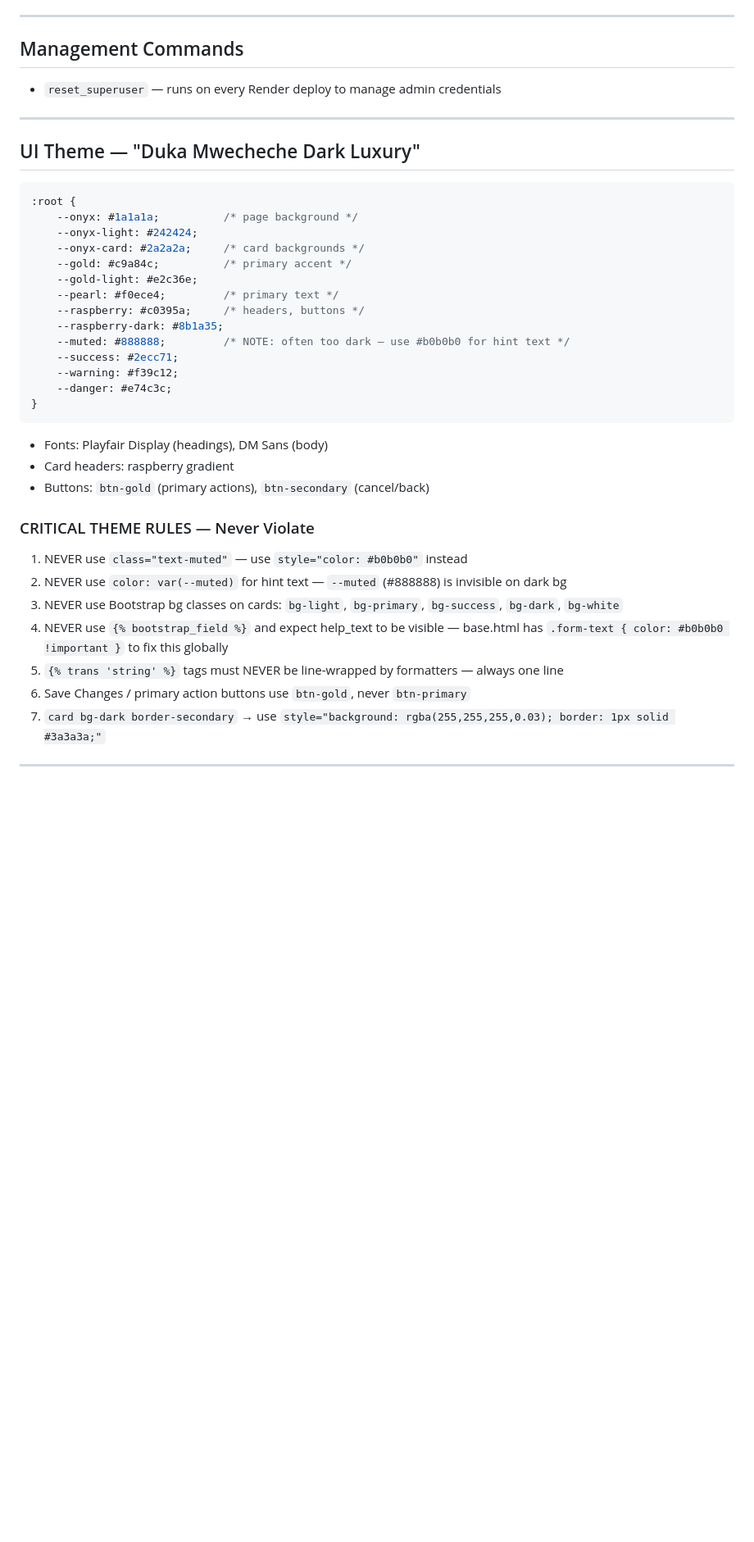
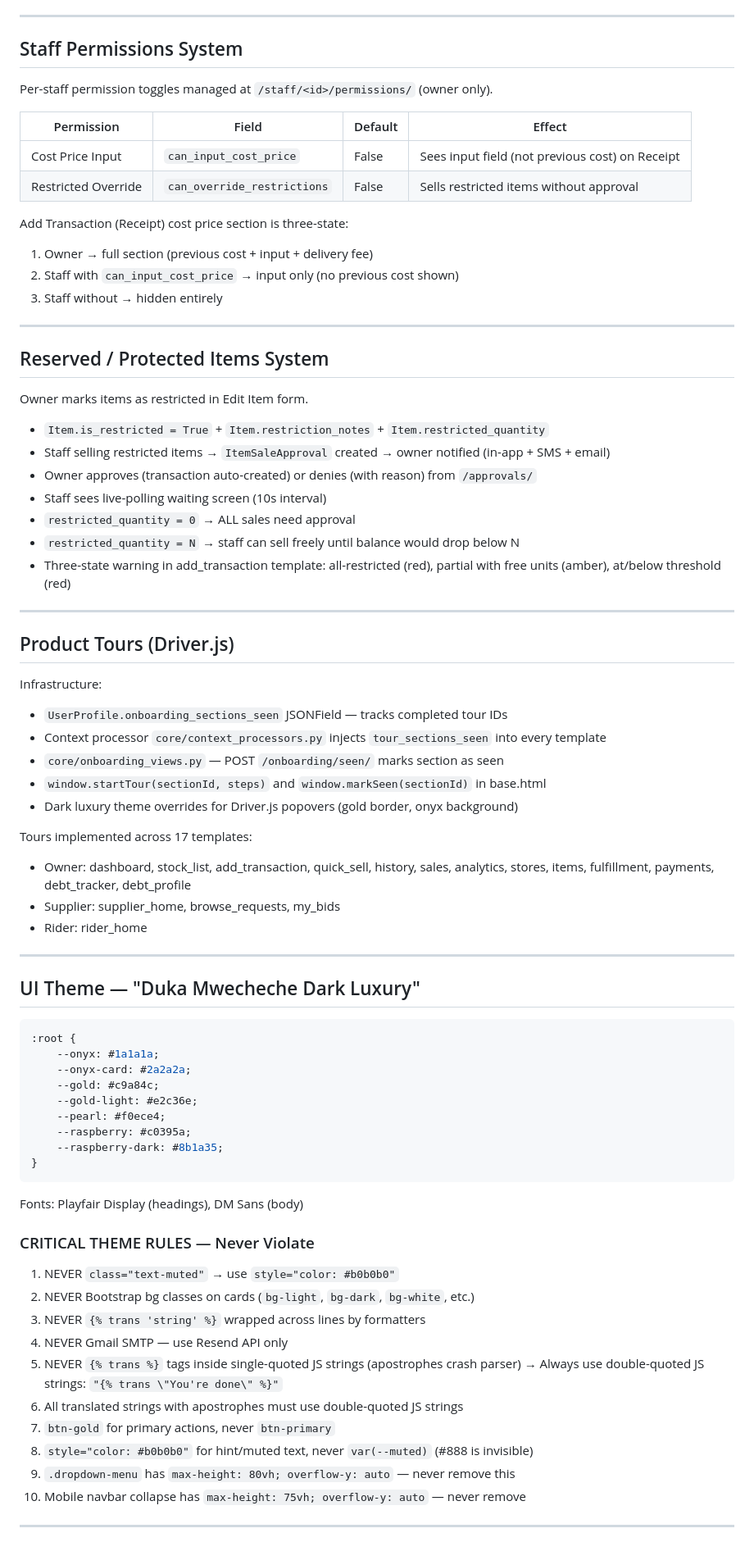
Before and after one commit to mwendwaroy-Angoo/inventory-app, a Markdown page: CLAUDE.md, the part around one of its changes. Shown at 82% size. Drawn GitHub-style; blank space fills up the shorter version.

````diff
--- a/CLAUDE.md
+++ b/CLAUDE.md
@@ -169,40 +177,78 @@ unique_together: (supplier, requirement)
 
 ---
 
-## Management Commands
-- `reset_superuser` — runs on every Render deploy to manage admin credentials
+## Staff Permissions System
+
+Per-staff permission toggles managed at `/staff/<id>/permissions/` (owner only).
+
+| Permission | Field | Default | Effect |
+|---|---|---|---|
+| Cost Price Input | `can_input_cost_price` | False | Sees input field (not previous cost) on Receipt |
+| Restricted Override | `can_override_restrictions` | False | Sells restricted items without approval |
+
+Add Transaction (Receipt) cost price section is three-state:
+1. Owner → full section (previous cost + input + delivery fee)
+2. Staff with `can_input_cost_price` → input only (no previous cost shown)
+3. Staff without → hidden entirely
+
+---
+
+## Reserved / Protected Items System
+
+Owner marks items as restricted in Edit Item form.
+- `Item.is_restricted = True` + `Item.restriction_notes` + `Item.restricted_quantity`
+- Staff selling restricted items → `ItemSaleApproval` created → owner notified (in-app + SMS + email)
+- Owner approves (transaction auto-created) or denies (with reason) from `/approvals/`
+- Staff sees live-polling waiting screen (10s interval)
+- `restricted_quantity = 0` → ALL sales need approval
+- `restricted_quantity = N` → staff can sell freely until balance would drop below N
+- Three-state warning in add_transaction template: all-restricted (red), partial with free units (amber), at/below threshold (red)
+
+---
+
+## Product Tours (Driver.js)
+
+Infrastructure:
+- `UserProfile.onboarding_sections_seen` JSONField — tracks completed tour IDs
+- Context processor `core/context_processors.py` injects `tour_sections_seen` into every template
+- `core/onboarding_views.py` — POST `/onboarding/seen/` marks section as seen
+- `window.startTour(sectionId, steps)` and `window.markSeen(sectionId)` in base.html
+- Dark luxury theme overrides for Driver.js popovers (gold border, onyx background)
+
+Tours implemented across 17 templates:
+- Owner: dashboard, stock_list, add_transaction, quick_sell, history, sales, analytics,
+  stores, items, fulfillment, payments, debt_tracker, debt_profile
+- Supplier: supplier_home, browse_requests, my_bids
+- Rider: rider_home
 
 ---
 
 ## UI Theme — "Duka Mwecheche Dark Luxury"
 ```css
 :root {
-    --onyx: #1a1a1a;          /* page background */
-    --onyx-light: #242424;
-    --onyx-card: #2a2a2a;     /* card backgrounds */
-    --gold: #c9a84c;          /* primary accent */
+    --onyx: #1a1a1a;
+    --onyx-card: #2a2a2a;
+    --gold: #c9a84c;
     --gold-light: #e2c36e;
-    --pearl: #f0ece4;         /* primary text */
-    --raspberry: #c0395a;     /* headers, buttons */
+    --pearl: #f0ece4;
+    --raspberry: #c0395a;
     --raspberry-dark: #8b1a35;
-    --muted: #888888;         /* NOTE: often too dark — use #b0b0b0 for hint text */
-    --success: #2ecc71;
-    --warning: #f39c12;
-    --danger: #e74c3c;
 }
 ```
-- Fonts: Playfair Display (headings), DM Sans (body)
-- Card headers: raspberry gradient
-- Buttons: `btn-gold` (primary actions), `btn-secondary` (cancel/back)
+Fonts: Playfair Display (headings), DM Sans (body)
 
 ### CRITICAL THEME RULES — Never Violate
-1. NEVER use `class="text-muted"` — use `style="color: #b0b0b0"` instead
-2. NEVER use `color: var(--muted)` for hint text — `--muted` (#888888) is invisible on dark bg
-3. NEVER use Bootstrap bg classes on cards: `bg-light`, `bg-primary`, `bg-success`, `bg-dark`, `bg-white`
-4. NEVER use `{% bootstrap_field %}` and expect help_text to be visible — base.html has `.form-text { color: #b0b0b0 !important }` to fix this globally
-5. `{% trans 'string' %}` tags must NEVER be line-wrapped by formatters — always one line
-6. Save Changes / primary action buttons use `btn-gold`, never `btn-primary`
-7. `card bg-dark border-secondary` → use `style="background: rgba(255,255,255,0.03); border: 1px solid #3a3a3a;"`
+1. NEVER `class="text-muted"` → use `style="color: #b0b0b0"`
+2. NEVER Bootstrap bg classes on cards (`bg-light`, `bg-dark`, `bg-white`, etc.)
+3. NEVER `{% trans 'string' %}` wrapped across lines by formatters
+4. NEVER Gmail SMTP — use Resend API only
+5. NEVER `{% trans %}` tags inside single-quoted JS strings (apostrophes crash parser)
+   → Always use double-quoted JS strings: `"{% trans \"You're done\" %}"`
+6. All translated strings with apostrophes must use double-quoted JS strings
+7. `btn-gold` for primary actions, never `btn-primary`
+8. `style="color: #b0b0b0"` for hint/muted text, never `var(--muted)` (#888 is invisible)
+9. `.dropdown-menu` has `max-height: 80vh; overflow-y: auto` — never remove this
+10. Mobile navbar collapse has `max-height: 75vh; overflow-y: auto` — never remove
 
 ---
 
````
Also changed, not shown: other parts of CLAUDE.md (+216 -221 lines).
